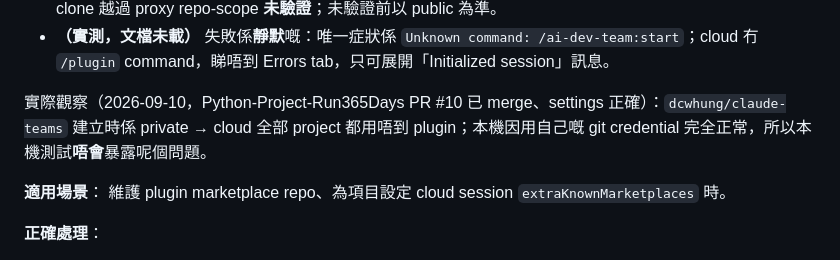
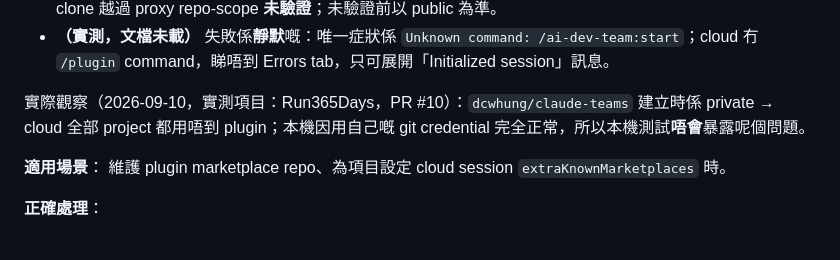
Before and after one commit to dcwhung/claude-teams, a Markdown page: ai-dev-team/shared-knowledge.md, the part around the change. Drawn GitHub-style.

Commit message:
chore: S-004 | SK-009 實測項目細節精簡
Co-Authored-By: Claude Fable 5.1 <noreply@anthropic.com>
Claude-Session: https://claude.ai/code/session_01QsE2wBZtscB24YoPqgzbYW

```diff
--- a/ai-dev-team/shared-knowledge.md
+++ b/ai-dev-team/shared-knowledge.md
@@ -95,7 +95,7 @@ Cloud session（claude.ai/code、Desktop Cloud）會按 project `.claude/setting
 - 文檔容許喺 cloud environment 設 `GH_TOKEN` / `GITHUB_TOKEN`（原樣傳入 container），但能否令 marketplace clone 越過 proxy repo-scope **未驗證**；未驗證前以 public 為準。
 - **（實測，文檔未載）** 失敗係**靜默**嘅：唯一症狀係 `Unknown command: /ai-dev-team:start`；cloud 冇 `/plugin` command，睇唔到 Errors tab，只可展開「Initialized session」訊息。
 
-實際觀察（2026-09-10，Python-Project-Run365Days PR #10 已 merge、settings 正確）：`dcwhung/claude-teams` 建立時係 private → cloud 全部 project 都用唔到 plugin；本機因用自己嘅 git credential 完全正常，所以本機測試**唔會**暴露呢個問題。
+實際觀察（2026-09-10，實測項目：Run365Days，PR #10）：`dcwhung/claude-teams` 建立時係 private → cloud 全部 project 都用唔到 plugin；本機因用自己嘅 git credential 完全正常，所以本機測試**唔會**暴露呢個問題。
 
 **適用場景**：
 維護 plugin marketplace repo、為項目設定 cloud session `extraKnownMarketplaces` 時。
```
